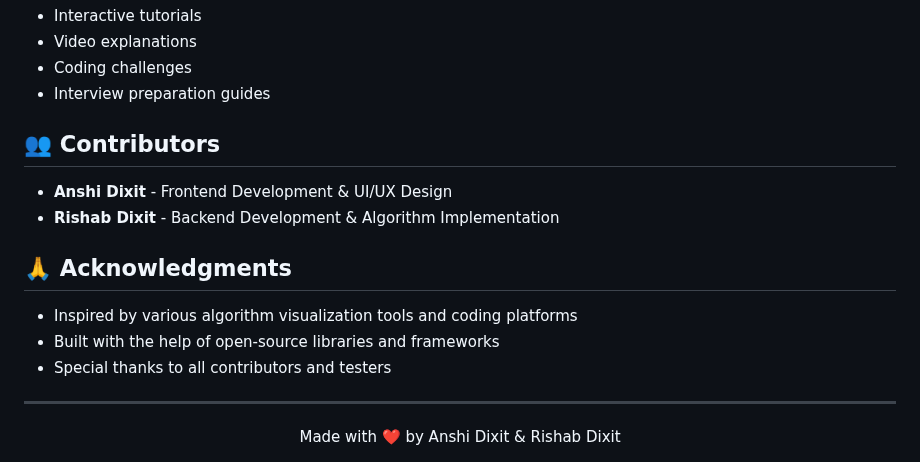
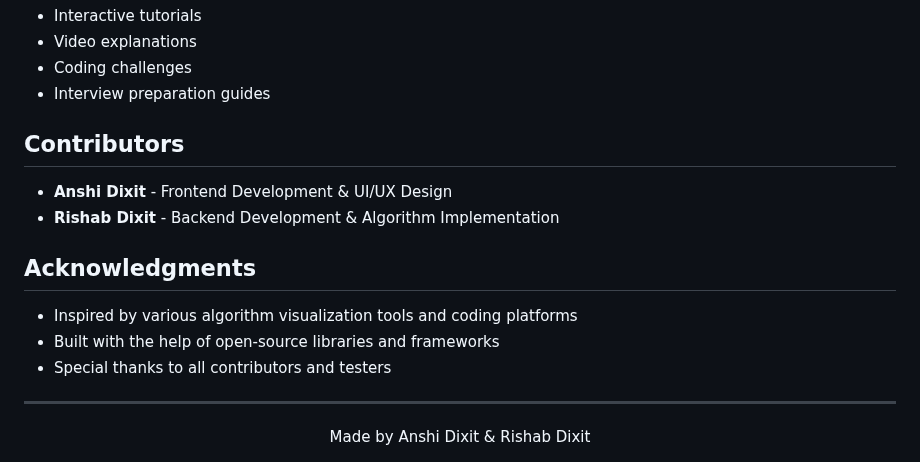
Before and after one commit to being-souL1230/DSAlgo, a Markdown page: README.md, the part around one of its changes. Drawn GitHub-style.

```diff
--- a/README.md
+++ b/README.md
@@ -385,12 +385,12 @@ A comprehensive educational platform designed to make learning Data Structures a
 - Coding challenges
 - Interview preparation guides
 
-## 👥 Contributors
+## Contributors
 
 - **Anshi Dixit** - Frontend Development & UI/UX Design
 - **Rishab Dixit** - Backend Development & Algorithm Implementation
 
-## 🙏 Acknowledgments
+## Acknowledgments
 
 - Inspired by various algorithm visualization tools and coding platforms
 - Built with the help of open-source libraries and frameworks
@@ -399,5 +399,5 @@ A comprehensive educational platform designed to make learning Data Structures a
 ---
 
 <div align="center">
-  Made with ❤️ by Anshi Dixit & Rishab Dixit
+  Made by Anshi Dixit & Rishab Dixit
 </div>
```
Also changed, not shown: other parts of README.md (+9 -9 lines).
